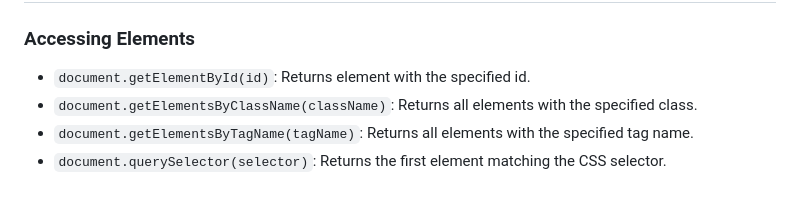
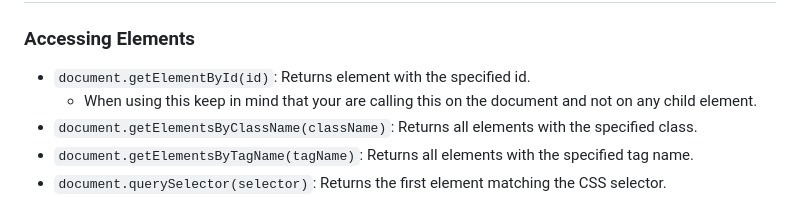
Before and after one commit to keshavpj1711/Learning-WebDev, a Markdown page: JS/Intermediate/readme.md, the part around the change. Rendered like a GitHub page.

Commit message:
readme: updated what i learnt from project

```diff
--- a/JS/Intermediate/readme.md
+++ b/JS/Intermediate/readme.md
@@ -30,6 +30,7 @@ The DOM provides a structured, hierarchical representation of the document as a
 ### Accessing Elements
 
 - `document.getElementById(id)`: Returns element with the specified id.
+  - When using this keep in mind that your are calling this on the document and not on any child element.
 - `document.getElementsByClassName(className)`: Returns all elements with the specified class.
 - `document.getElementsByTagName(tagName)`: Returns all elements with the specified tag name.
 - `document.querySelector(selector)`: Returns the first element matching the CSS selector.
```
